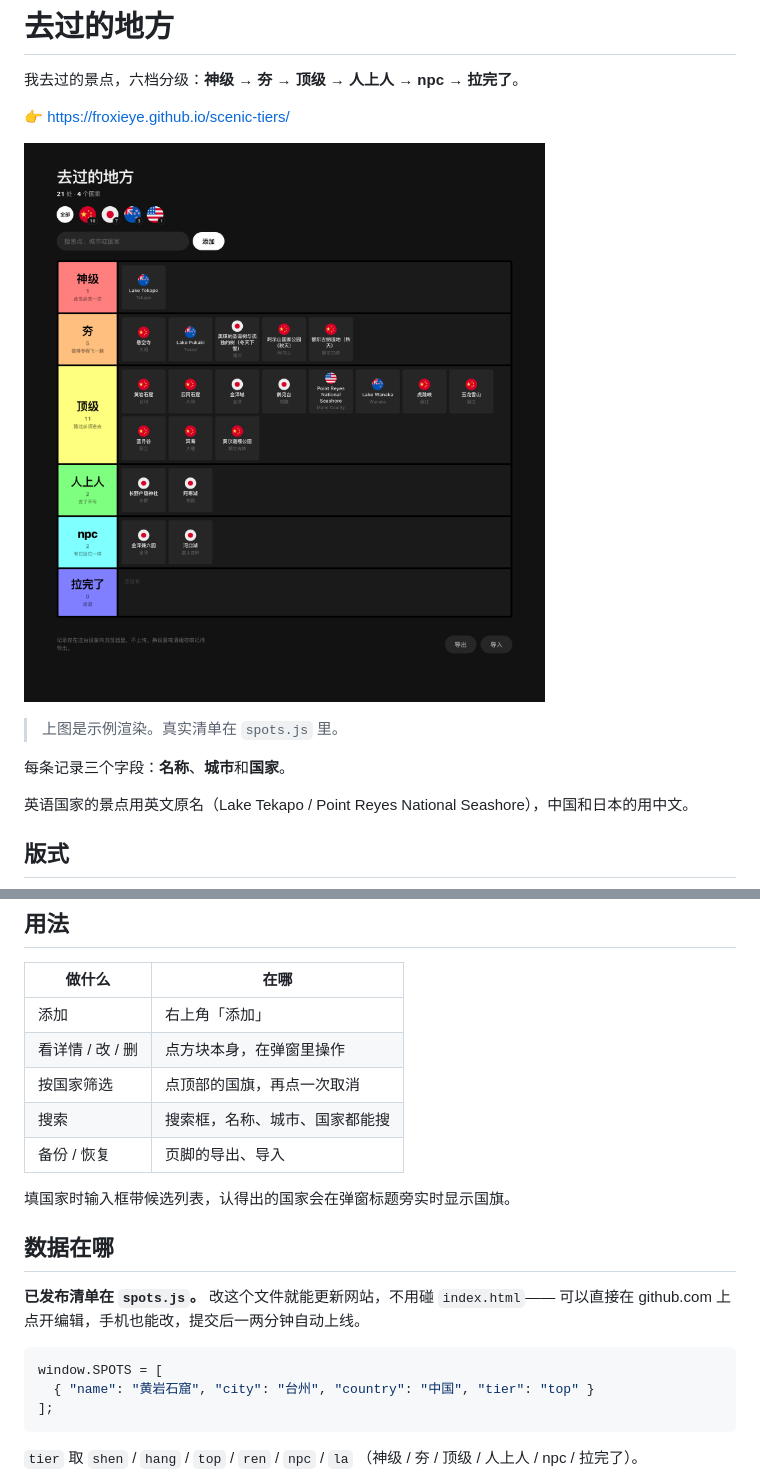
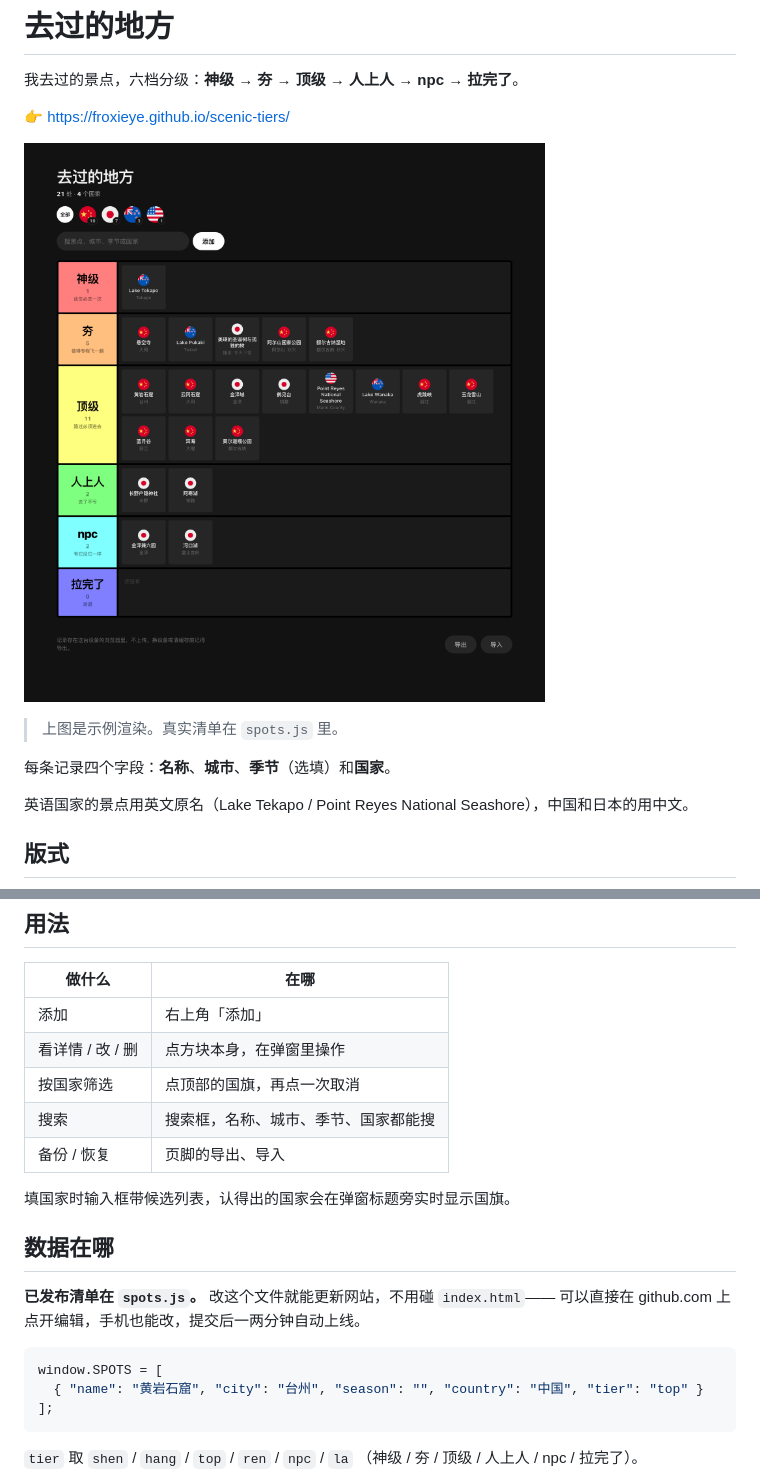
Before and after one commit to FroxieYe/scenic-tiers, a Markdown page: README.md, 2 parts joined by grey strips. GitHub-like rendering; pictures changed too: shot-dense.png.

````diff
--- a/README.md
+++ b/README.md
@@ -8,7 +8,7 @@
 
 > 上图是示例渲染。真实清单在 `spots.js` 里。
 
-每条记录三个字段：**名称**、**城市**和**国家**。
+每条记录四个字段：**名称**、**城市**、**季节**（选填）和**国家**。
 
 英语国家的景点用英文原名（Lake Tekapo / Point Reyes National Seashore），中国和日本的用中文。
 
@@ -42,7 +42,7 @@
 | 添加 | 右上角「添加」 |
 | 看详情 / 改 / 删 | 点方块本身，在弹窗里操作 |
 | 按国家筛选 | 点顶部的国旗，再点一次取消 |
-| 搜索 | 搜索框，名称、城市、国家都能搜 |
+| 搜索 | 搜索框，名称、城市、季节、国家都能搜 |
 | 备份 / 恢复 | 页脚的导出、导入 |
 
 填国家时输入框带候选列表，认得出的国家会在弹窗标题旁实时显示国旗。
@@ -54,7 +54,7 @@
 
 ```js
 window.SPOTS = [
-  { "name": "黄岩石窟", "city": "台州", "country": "中国", "tier": "top" }
+  { "name": "黄岩石窟", "city": "台州", "season": "", "country": "中国", "tier": "top" }
 ];
 ```
 
````
Also changed, not shown: shot-dialog.png, shot-flags.png, shot-mobile.png, 2 other files.
